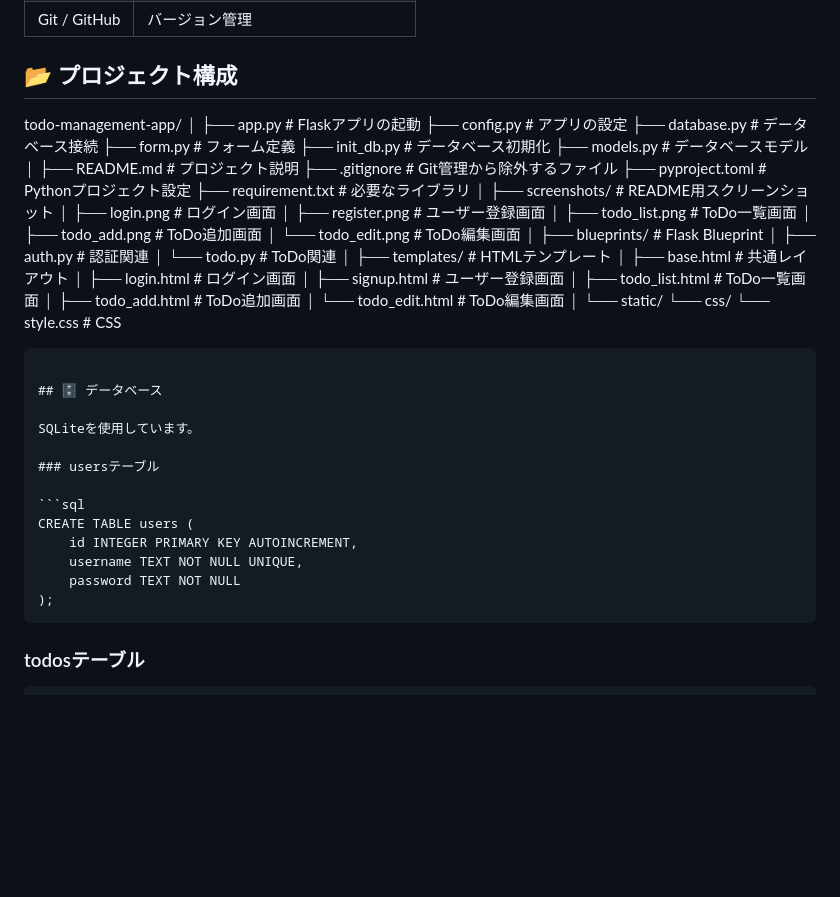
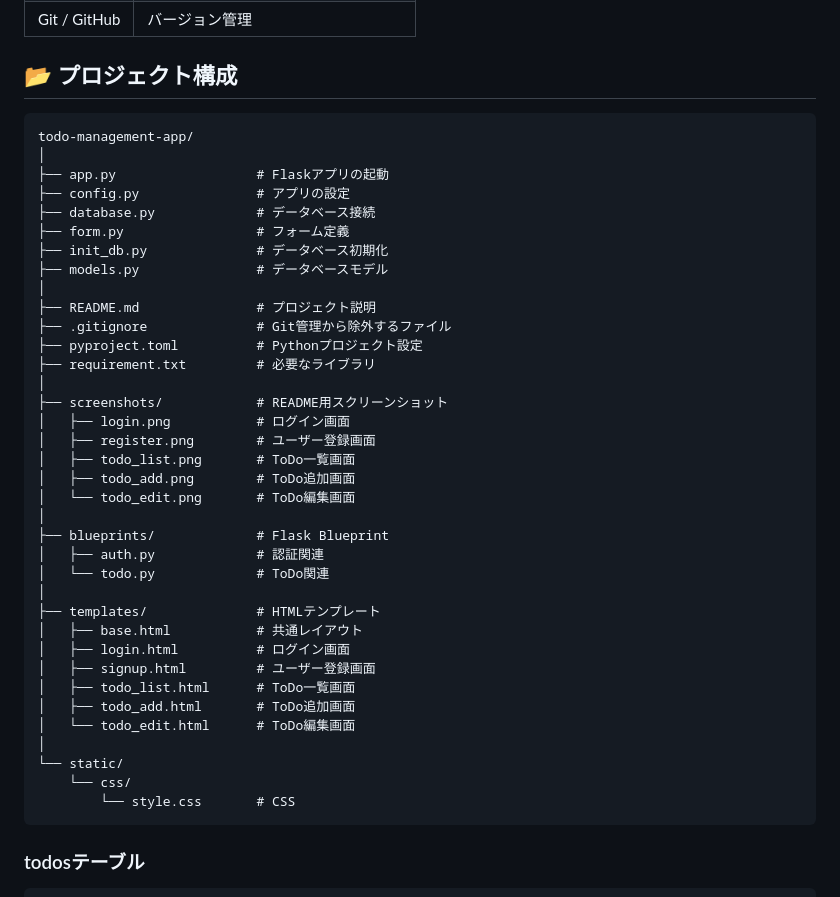
Before and after one commit to chatora0330/todo-management-app, a Markdown page: README.md, the part around the change. Drawn GitHub-style; blank space fills up the shorter version.

Commit message:
READMEの編集

````diff
--- a/README.md
+++ b/README.md
@@ -58,6 +58,7 @@ Python・Flask・データベース・CRUD・Blueprint・Flask-WTF・Gitなど
 
 ## 📂 プロジェクト構成
 
+```text
 todo-management-app/
 │
 ├── app.py                  # Flaskアプリの起動
@@ -94,20 +95,6 @@ todo-management-app/
 └── static/
     └── css/
         └── style.css       # CSS
-```
-
-## 🗄 データベース
-
-SQLiteを使用しています。
-
-### usersテーブル
-
-```sql
-CREATE TABLE users (
-    id INTEGER PRIMARY KEY AUTOINCREMENT,
-    username TEXT NOT NULL UNIQUE,
-    password TEXT NOT NULL
-);
 ```
 
 ### todosテーブル
````
